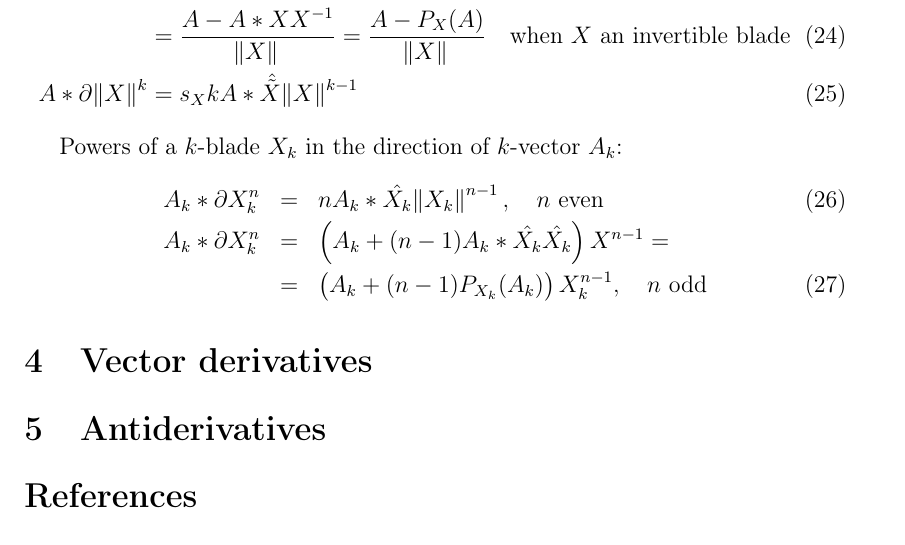
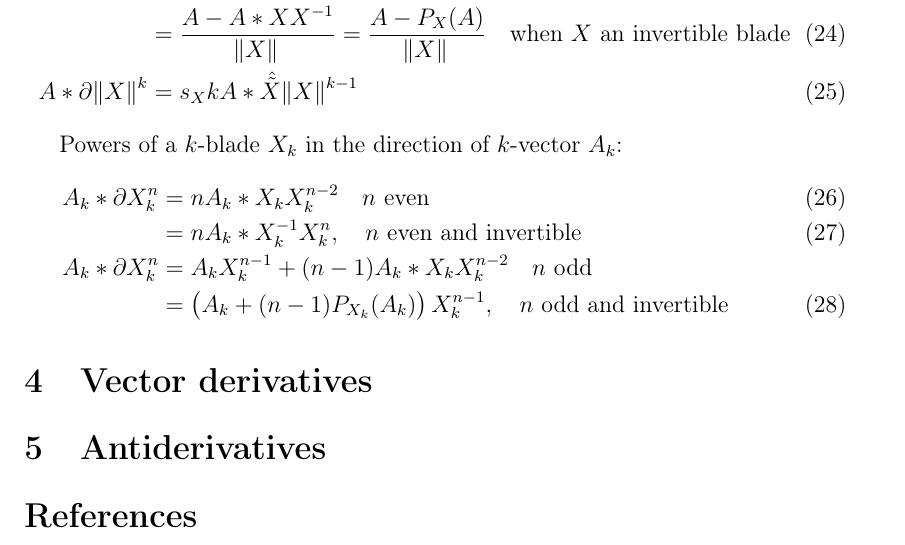
Before and after one commit to ga/formulas, a LaTeX document (CollectionOfFormulas.tex): part of page 3 of 3, cut so that both start at the same text. Compiled offline with pdfLaTeX.

Commit message:
Fix and generalise power derivatives for indefinite signature

```diff
--- a/CollectionOfFormulas.tex
+++ b/CollectionOfFormulas.tex
@@ -131,12 +131,14 @@ A * \partial \norm{X}^k &= \signX{X} k A * \normed{\reverse{X}} \norm{X}^{k-1}
 
 Powers of a $k$-blade $X_k$ in the direction of $k$-vector $A_k$:
 %Should we come up with a notation for a blade, or is the distinction $X_k$ enough?
-\begin{eqnarray}
-A_k * \partial X_k^n &=& n A_k * \normed{X_k} \norm{X_k}^{n-1},\quad n\ \mathrm{even}\\
-A_k * \partial X_k^n &=& \left(A_k + (n-1) A_k*\normed{X_k}\normed{X_k}\right) X^{n-1}
-=\nonumber\\
-&=& \left(A_k + (n-1) P_{X_k}(A_k)\right) X_k^{n-1},\quad n\ \mathrm{odd}
-\end{eqnarray}
+\begin{align}
+A_k * \partial X_k^n &= n A_k *X_k X_k^{n - 2} \quad n\ \mathrm{even}&&\\
+%&= n  \signX{X_k}^{\frac{n}{2} - 1}(-1)^{\frac{k(k-1)}{2}(\frac{n}{2} - 1)}A_k * \normed{X_k} \norm{X_k}^{n-1}\\
+&= n A_k * X_k^{-1} X_k^{n},\quad n \textrm{ even and invertible}&&\\
+A_k * \partial X_k^n &= A_k X_k^{n-1} + (n-1) A_k*X_k X_k^{n-2}
+\quad n \textrm{ odd}&&\nonumber\\
+&= \left(A_k + (n-1) P_{X_k}(A_k)\right) X_k^{n-1},\quad n\ \textrm{odd and invertible}&&
+\end{align}
 
 \section{Vector derivatives}
 
```
